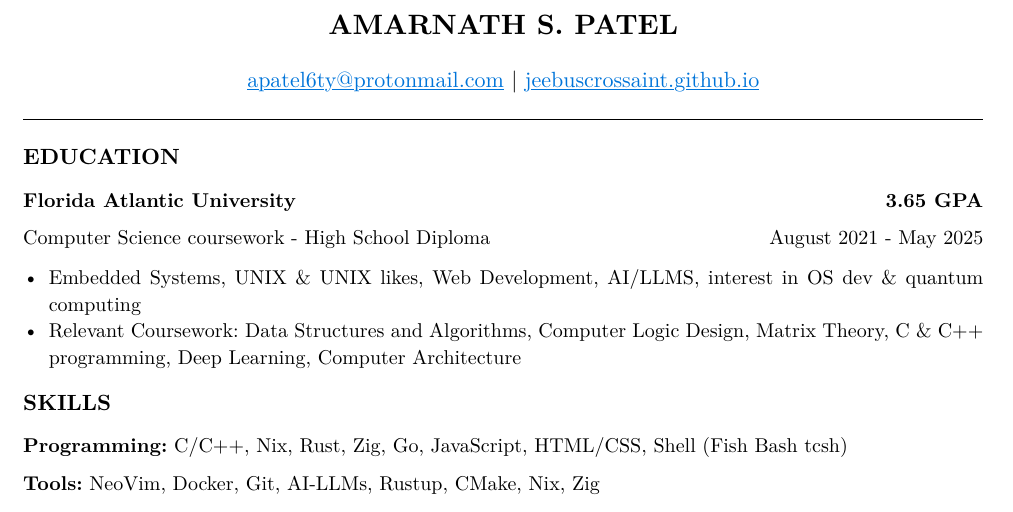
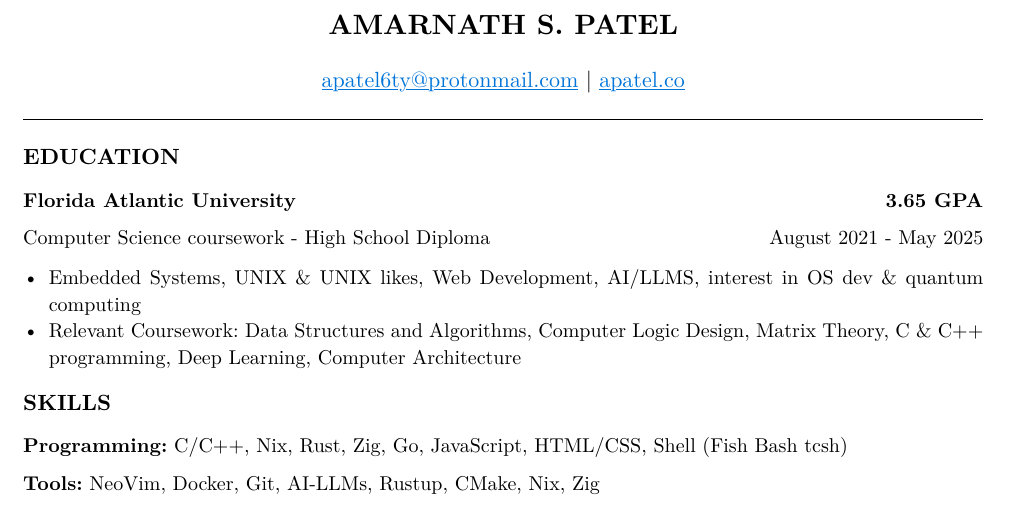
Before and after one commit to jeebuscrossaint/jeebuscrossaint.github.io, a Typst document (resume.typ): part of the page, cut so that both start at the same text. The pictures show the PDF file resume.pdf that the author committed with the source.

Commit message:
apatel.co

```diff
--- a/resume.typ
+++ b/resume.typ
@@ -7,7 +7,7 @@
   #text(size: 14pt, weight: "bold")[AMARNATH S. PATEL]
   #v(0.2em)
   #text(size: 11pt)[
-     #link("mailto:apatel6ty@protonmail.com")[#text(fill: blue)[#underline[apatel6ty\@protonmail.com]]] | #link("https://jeebuscrossaint.github.io/")[#text(fill: blue)[#underline[jeebuscrossaint.github.io]]]
+     #link("mailto:apatel6ty@protonmail.com")[#text(fill: blue)[#underline[apatel6ty\@protonmail.com]]] | #link("https://apatel.co")[#text(fill: blue)[#underline[apatel.co]]]
   ]
 ]
 
```
Also changed, not shown: resume.pdf.
